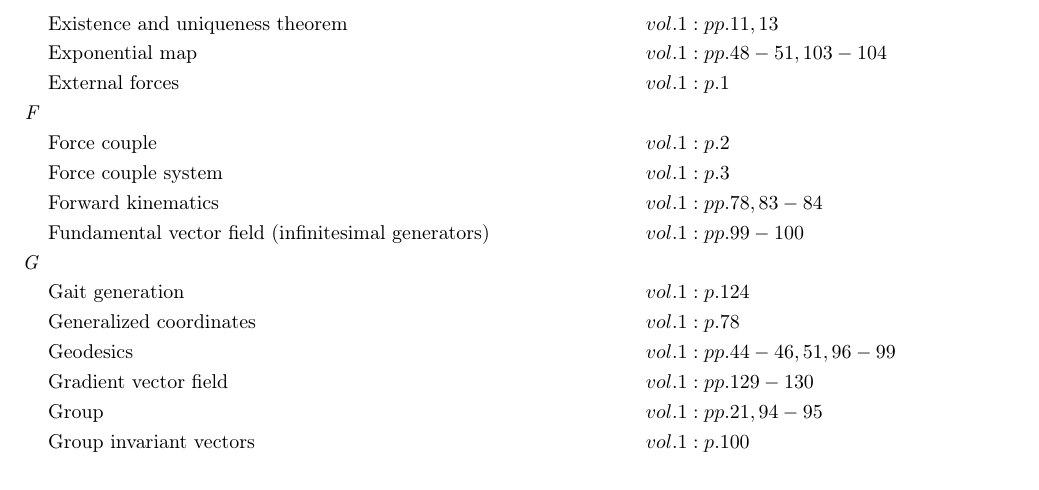
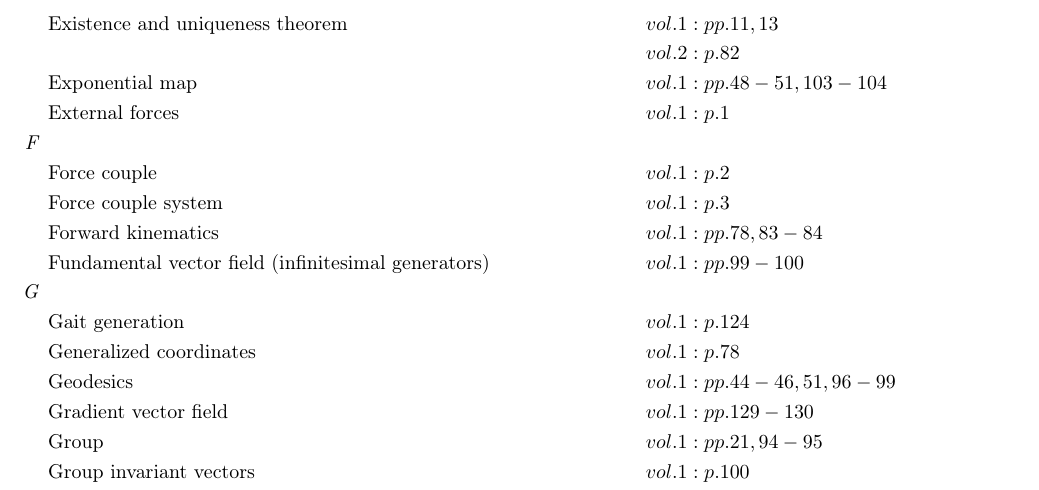
Before and after one commit to danhagen/Journal_Index, a LaTeX document (main.tex): part of page 2 of 4, cut so that both start at the same text. Compiled offline with pdfLaTeX.

Commit message:
Adding to Index!

```diff
--- a/main.tex
+++ b/main.tex
@@ -50,6 +50,7 @@
 &\text{Equivalent vectors w.r.t. functions} \hspace*{6em}&& vol. 1: pp. 100-101\\
 &\text{Euler-lagrange equation} \hspace*{6em}&& vol. 1: p. 136\\
 &\text{Existence and uniqueness theorem} \hspace*{6em}&& vol. 1: pp. 11, 13\\
+& && vol. 2: p. 82\\
 &\text{Exponential map} \hspace*{6em}&& vol. 1: pp. 48-51, 103-104\\
 &\text{External forces} \hspace*{6em}&& vol. 1: p. 1\\
 \textit{F\hspace{0.5em}} \\&\text{Force couple} \hspace*{6em}&& vol. 1: p. 2\\
```
Also changed, not shown: main.pdf, 1 other file.
